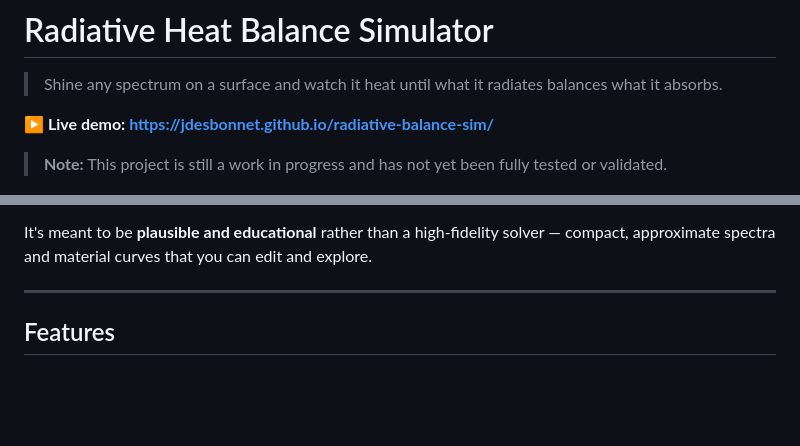
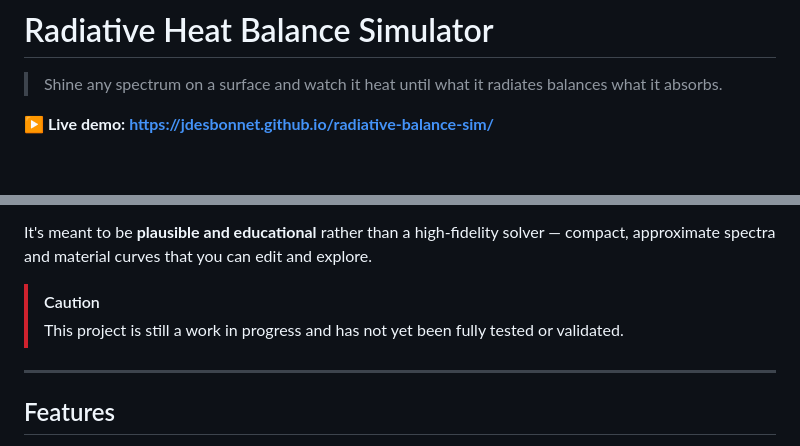
Before and after one commit to jdesbonnet/radiative-balance-sim, a Markdown page: README.md, 2 parts joined by grey strips. Rendered like a GitHub page; blank space fills up the shorter version.

Commit message:
Revise project status note in README
Updated note about project status to emphasize caution.

```diff
--- a/README.md
+++ b/README.md
@@ -3,8 +3,6 @@
 > Shine any spectrum on a surface and watch it heat until what it radiates balances what it absorbs.
 
 **▶ Live demo: https://jdesbonnet.github.io/radiative-balance-sim/**
-
-> **Note:** This project is still a work in progress and has not yet been fully tested or validated.
 
 ![A slab under angled illumination, glowing at 900 K and radiating thermal waves from both faces](screenshots/hero.png)
 
@@ -16,6 +14,10 @@ power balance, and the emitted spectrum update live while the model runs.
 
 It's meant to be **plausible and educational** rather than a high‑fidelity solver — compact,
 approximate spectra and material curves that you can edit and explore.
+
+> [!CAUTION]
+> This project is still a work in progress and has not yet been fully tested or validated.
+
 
 ---
 
```
